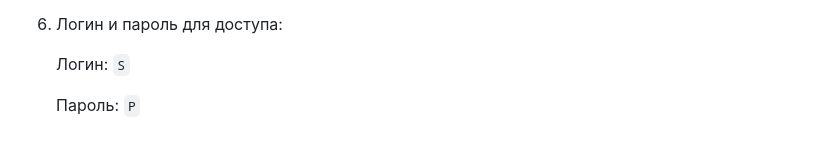
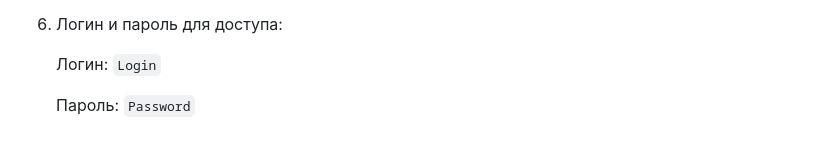
Before and after one commit to P-Sergei-qa/p-sergei-qa.github.io, a Markdown page: README.md, the part around the change. Rendered like a GitHub page.

```diff
--- a/README.md
+++ b/README.md
@@ -250,6 +250,6 @@ CI/CD — Continuous Integration (CI) и Continuous Delivery (CD) - это фи
 
 6. Логин и пароль для доступа:
 
-	Логин: `S`
+	Логин: `Login`
 
-	Пароль: `P`
+	Пароль: `Password`
```
